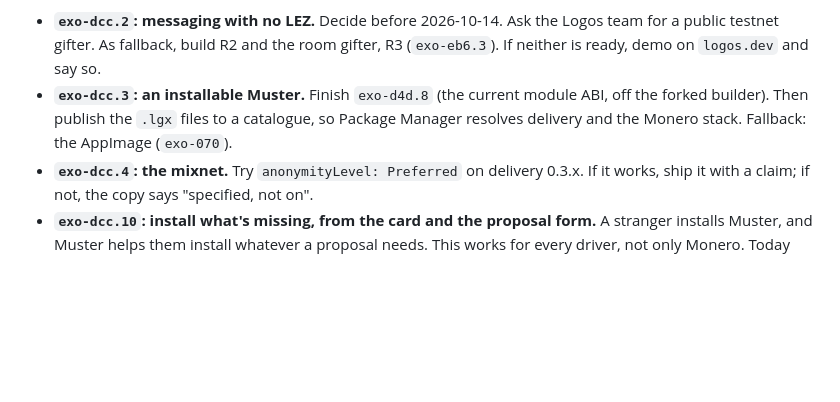
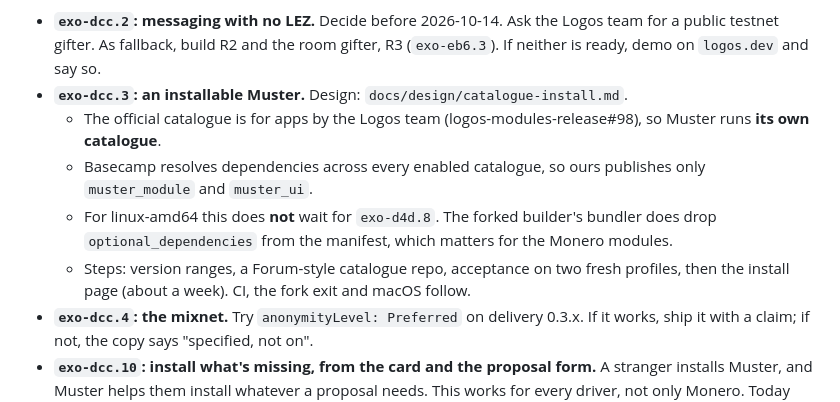
Before and after one commit to corpetty/muster, a Markdown page: docs/design/monero-in-rooms.md, the part around the change. Drawn GitHub-style; blank space fills up the shorter version.

```diff
--- a/docs/design/monero-in-rooms.md
+++ b/docs/design/monero-in-rooms.md
@@ -136,9 +136,16 @@ Children of `exo-dcc`. Phase 1 starts on day 0, alongside Phase 0.
 - **`exo-dcc.2`: messaging with no LEZ.** Decide before 2026-10-14. Ask the Logos team for
   a public testnet gifter. As fallback, build R2 and the room gifter, R3 (`exo-eb6.3`). If
   neither is ready, demo on `logos.dev` and say so.
-- **`exo-dcc.3`: an installable Muster.** Finish `exo-d4d.8` (the current module ABI, off
-  the forked builder). Then publish the `.lgx` files to a catalogue, so Package Manager
-  resolves delivery and the Monero stack. Fallback: the AppImage (`exo-070`).
+- **`exo-dcc.3`: an installable Muster.** Design: `docs/design/catalogue-install.md`.
+  - The official catalogue is for apps by the Logos team (logos-modules-release#98), so
+    Muster runs **its own catalogue**.
+  - Basecamp resolves dependencies across every enabled catalogue, so ours publishes only
+    `muster_module` and `muster_ui`.
+  - For linux-amd64 this does **not** wait for `exo-d4d.8`. The forked builder's bundler
+    does drop `optional_dependencies` from the manifest, which matters for the Monero
+    modules.
+  - Steps: version ranges, a Forum-style catalogue repo, acceptance on two fresh
+    profiles, then the install page (about a week). CI, the fork exit and macOS follow.
 - **`exo-dcc.4`: the mixnet.** Try `anonymityLevel: Preferred` on delivery 0.3.x. If it
   works, ship it with a claim; if not, the copy says "specified, not on".
 - **`exo-dcc.10`: install what's missing, from the card and the proposal form.** A stranger
```
Also changed, not shown: docs/design/catalogue-install.md (added, +107 -0 lines).
